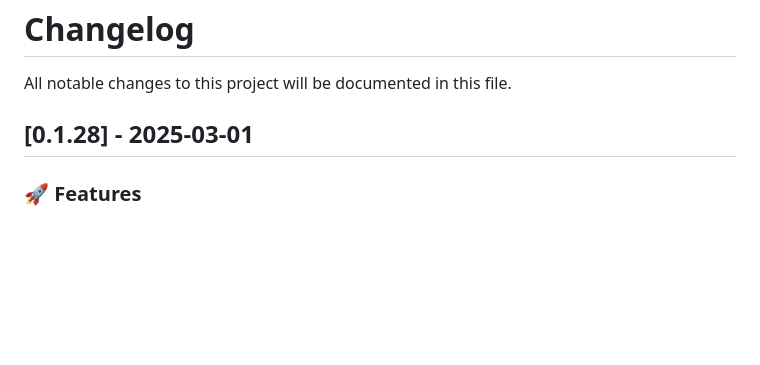
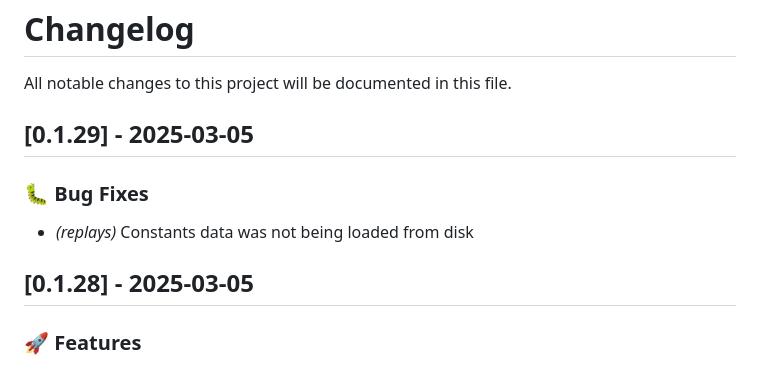
Before and after one commit to landaire/wows-toolkit, a Markdown page: CHANGELOG.md, the part around the change. Rendered like a GitHub page; blank space fills up the shorter version.

Commit message:
update changelog

```diff
--- a/CHANGELOG.md
+++ b/CHANGELOG.md
@@ -2,7 +2,13 @@
 
 All notable changes to this project will be documented in this file.
 
-## [0.1.28] - 2025-03-01
+## [0.1.29] - 2025-03-05
+
+### 🐛 Bug Fixes
+
+- *(replays)* Constants data was not being loaded from disk
+
+## [0.1.28] - 2025-03-05
 
 ### 🚀 Features
 
```
